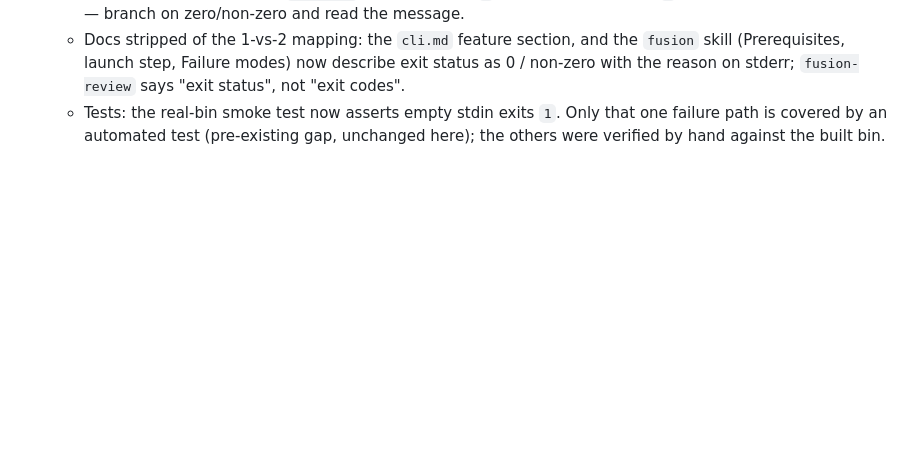
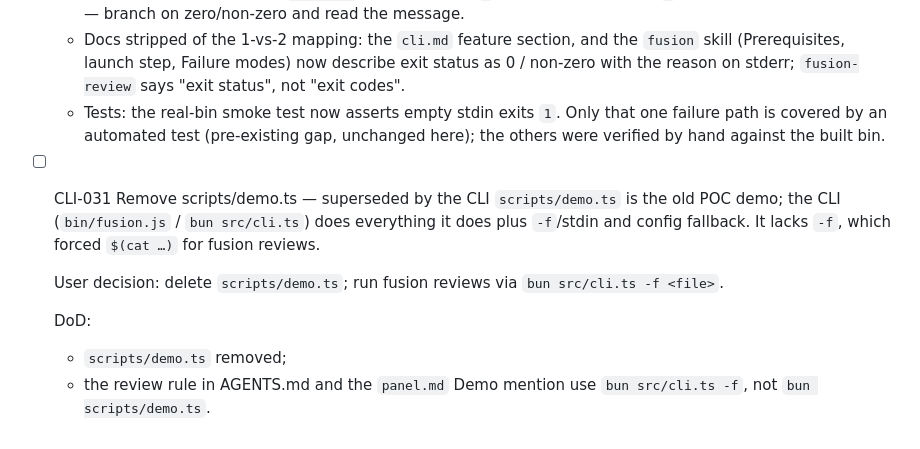
Before and after one commit to syabro/rejudge, a Markdown page: docs/specs/cli.md, the part around the change. Drawn GitHub-style; blank space fills up the shorter version.

Commit message:
TASK: remove scripts/demo.ts (superseded by the CLI)
Co-Authored-By: Claude Opus 4.8 <noreply@anthropic.com>

```diff
--- a/docs/specs/cli.md
+++ b/docs/specs/cli.md
@@ -223,3 +223,14 @@ ln -s "$PWD/docs/skills/fusion-review" ~/.claude/skills/fusion-review
   - Tests: the real-bin smoke test now asserts empty stdin exits `1`. Only that one failure
     path is covered by an automated test (pre-existing gap, unchanged here); the others were
     verified by hand against the built bin.
+
+- [ ] CLI-031 Remove scripts/demo.ts — superseded by the CLI
+  `scripts/demo.ts` is the old POC demo; the CLI (`bin/fusion.js` / `bun src/cli.ts`) does
+  everything it does plus `-f`/stdin and config fallback. It lacks `-f`, which forced
+  `$(cat …)` for fusion reviews.
+
+  User decision: delete `scripts/demo.ts`; run fusion reviews via `bun src/cli.ts -f <file>`.
+
+  DoD:
+  - `scripts/demo.ts` removed;
+  - the review rule in AGENTS.md and the `panel.md` Demo mention use `bun src/cli.ts -f`, not `bun scripts/demo.ts`.
```
